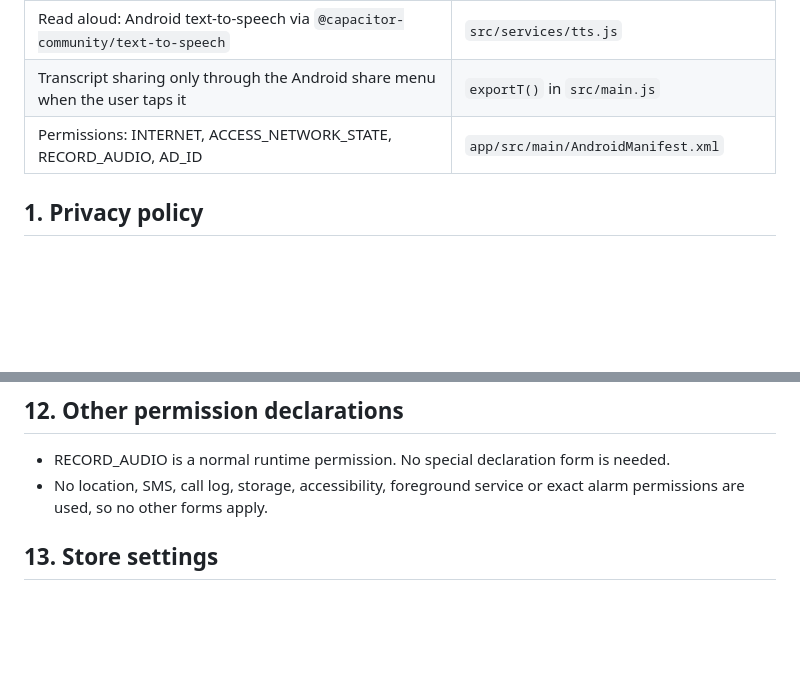
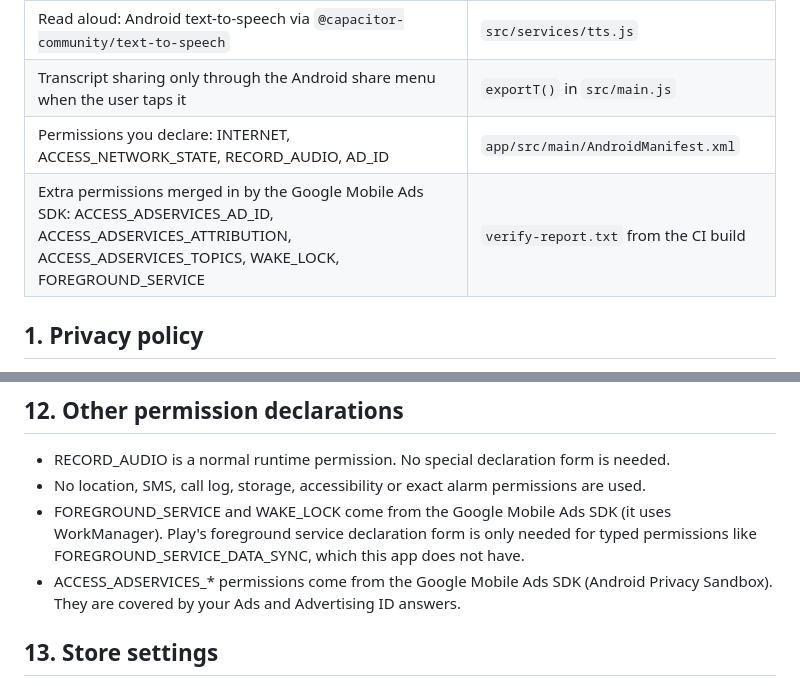
Before and after one commit to MubasharAkram05/interview, a Markdown page: PLAY_CONSOLE_ANSWERS.md, 2 parts joined by grey strips. GitHub-like rendering; blank space fills up the shorter version.

Commit message:
Docs: record verified CI results (build, 16 KB, manifest permissions)
Co-Authored-By: Claude Opus 5.5 <noreply@anthropic.com>
Claude-Session: https://claude.ai/code/session_016iSuF2fjBtn9o4yHcnPZuT

```diff
--- a/PLAY_CONSOLE_ANSWERS.md
+++ b/PLAY_CONSOLE_ANSWERS.md
@@ -12,7 +12,8 @@ Answers for Play Console > Policy and programs > **App content**. Every answer i
 | Voice input: Android `SpeechRecognizer` via `@capacitor-community/speech-recognition`. The app does not record or save audio; it receives only text | `src/services/voice.js`, plugin `SpeechRecognition.java` |
 | Read aloud: Android text-to-speech via `@capacitor-community/text-to-speech` | `src/services/tts.js` |
 | Transcript sharing only through the Android share menu when the user taps it | `exportT()` in `src/main.js` |
-| Permissions: INTERNET, ACCESS_NETWORK_STATE, RECORD_AUDIO, AD_ID | `app/src/main/AndroidManifest.xml` |
+| Permissions you declare: INTERNET, ACCESS_NETWORK_STATE, RECORD_AUDIO, AD_ID | `app/src/main/AndroidManifest.xml` |
+| Extra permissions merged in by the Google Mobile Ads SDK: ACCESS_ADSERVICES_AD_ID, ACCESS_ADSERVICES_ATTRIBUTION, ACCESS_ADSERVICES_TOPICS, WAKE_LOCK, FOREGROUND_SERVICE | `verify-report.txt` from the CI build |
 
 ## 1. Privacy policy
 
@@ -115,7 +116,9 @@ Why this conservative answer: the app itself never records or uploads audio. It
 ## 12. Other permission declarations
 
 - RECORD_AUDIO is a normal runtime permission. No special declaration form is needed.
-- No location, SMS, call log, storage, accessibility, foreground service or exact alarm permissions are used, so no other forms apply.
+- No location, SMS, call log, storage, accessibility or exact alarm permissions are used.
+- FOREGROUND_SERVICE and WAKE_LOCK come from the Google Mobile Ads SDK (it uses WorkManager). Play's foreground service declaration form is only needed for typed permissions like FOREGROUND_SERVICE_DATA_SYNC, which this app does not have.
+- ACCESS_ADSERVICES_* permissions come from the Google Mobile Ads SDK (Android Privacy Sandbox). They are covered by your Ads and Advertising ID answers.
 
 ## 13. Store settings
 
```
Also changed, not shown: TASKS.md (+5 -4 lines).
